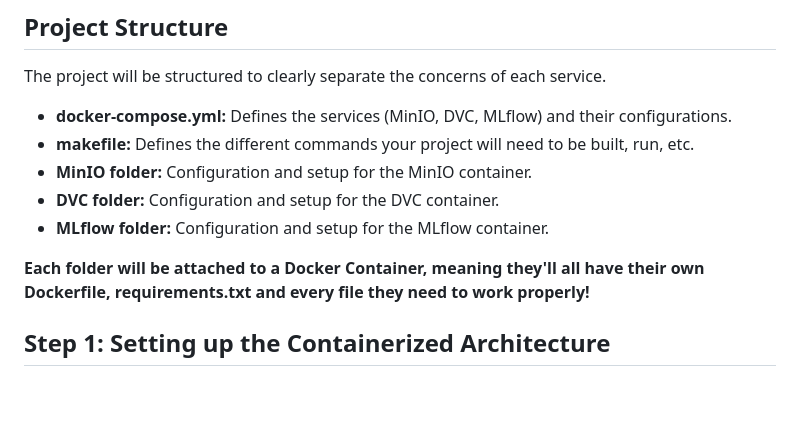
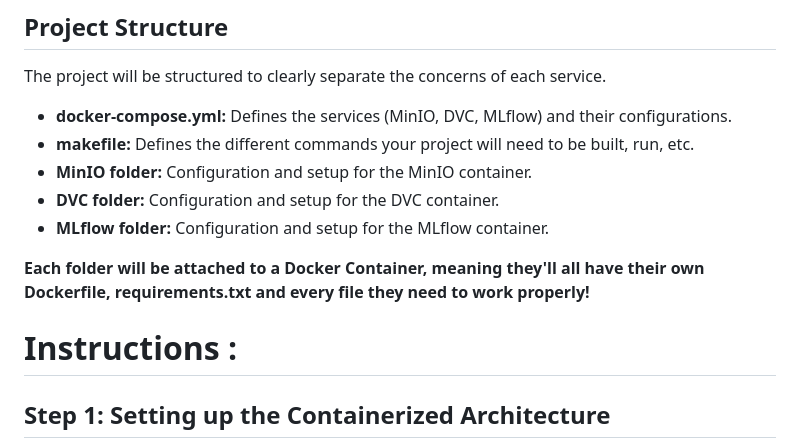
Before and after one commit to DataScientest/exam_minio_wine_quality, a Markdown page: README.md, the part around one of its changes. Rendered like a GitHub page; blank space fills up the shorter version.

```diff
--- a/README.md
+++ b/README.md
@@ -37,8 +37,9 @@ The project will be structured to clearly separate the concerns of each service.
 *   **DVC folder:** Configuration and setup for the DVC container.
 *   **MLflow folder:** Configuration and setup for the MLflow container.
 
-**Each folder will be attached to a Docker Container, meaning they'll all have their own     Dockerfile, requirements.txt and every file they need to work properly!**
+**Each folder will be attached to a Docker Container, meaning they'll all have their own Dockerfile, requirements.txt and every file they need to work properly!**
 
+# Instructions :
 
 ## Step 1: Setting up the Containerized Architecture
 
```
Also changed, not shown: other parts of README.md (+0 -1 lines).
